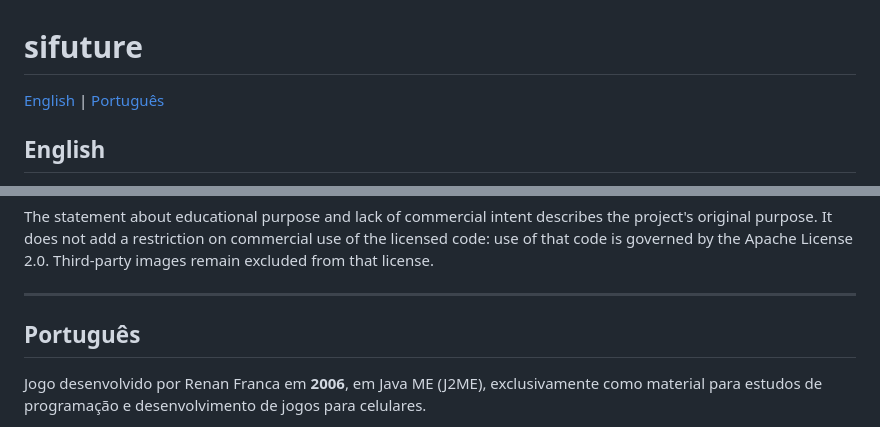
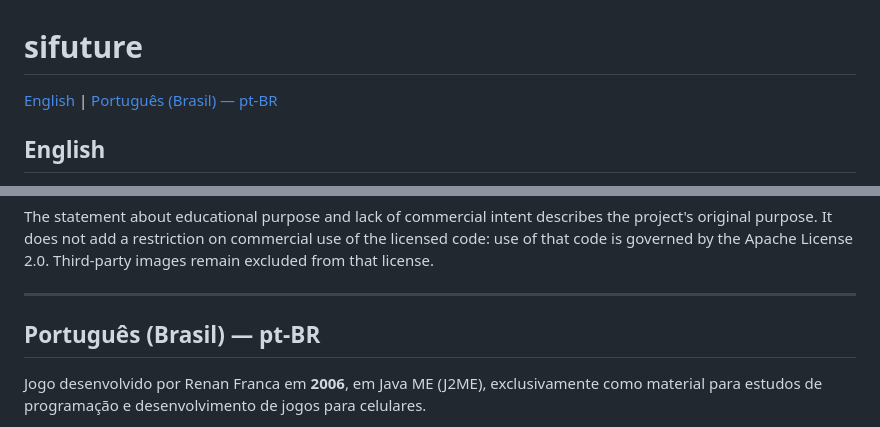
Before and after one commit to renanfranca/sifuture, a Markdown page: README.md, 2 parts joined by grey strips. Drawn GitHub-style.

Commit message:
docs: identify the Brazilian Portuguese version

```diff
--- a/README.md
+++ b/README.md
@@ -1,6 +1,6 @@
 # sifuture
 
-[English](#english) | [Português](#português)
+[English](#english) | [Português (Brasil) — pt-BR](#português-brasil--pt-br)
 
 ## English
 
@@ -77,7 +77,7 @@ The statement about educational purpose and lack of commercial intent describes
 
 ---
 
-## Português
+## Português (Brasil) — pt-BR
 
 Jogo desenvolvido por Renan Franca em **2006**, em Java ME (J2ME), exclusivamente como material para estudos de programação e desenvolvimento de jogos para celulares.
 
```
